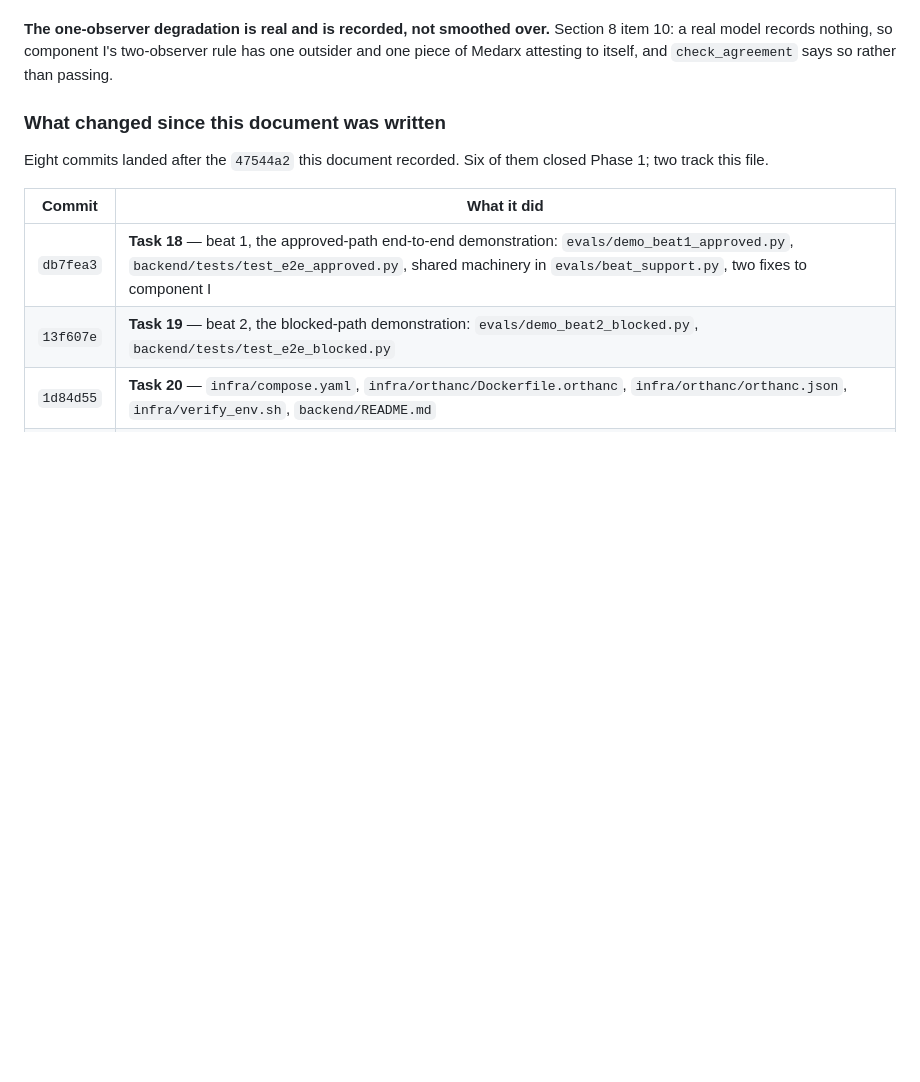
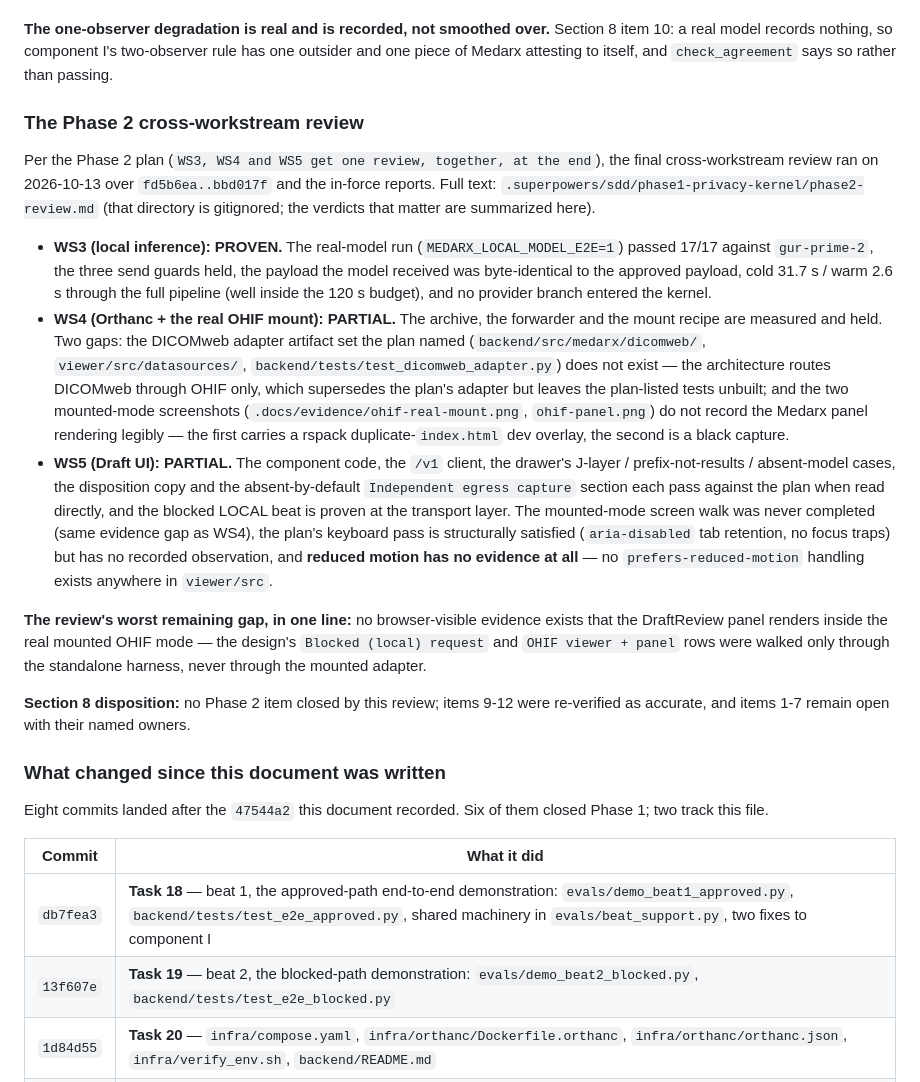
Before and after one commit to sauryagur/Medarx, a Markdown page: HANDOFF.md, the part around the change. Drawn GitHub-style; blank space fills up the shorter version.

Commit message:
docs(phase2): final cross-workstream review

```diff
--- a/HANDOFF.md
+++ b/HANDOFF.md
@@ -153,6 +153,48 @@ states both halves.
 Section 8 item 10: a real model records nothing, so component I's two-observer
 rule has one outsider and one piece of Medarx attesting to itself, and
 `check_agreement` says so rather than passing.
+
+### The Phase 2 cross-workstream review
+
+Per the Phase 2 plan (`WS3, WS4 and WS5 get one review, together, at the
+end`), the final cross-workstream review ran on 2026-10-13 over
+`fd5b6ea..bbd017f` and the in-force reports. Full text:
+`.superpowers/sdd/phase1-privacy-kernel/phase2-review.md` (that directory is
+gitignored; the verdicts that matter are summarized here).
+
+- **WS3 (local inference): PROVEN.** The real-model run (`MEDARX_LOCAL_MODEL_E2E=1`)
+  passed 17/17 against `gur-prime-2`, the three send guards held, the payload
+  the model received was byte-identical to the approved payload, cold 31.7 s /
+  warm 2.6 s through the full pipeline (well inside the 120 s budget), and no
+  provider branch entered the kernel.
+- **WS4 (Orthanc + the real OHIF mount): PARTIAL.** The archive, the forwarder
+  and the mount recipe are measured and held. Two gaps: the DICOMweb adapter
+  artifact set the plan named (`backend/src/medarx/dicomweb/`,
+  `viewer/src/datasources/`, `backend/tests/test_dicomweb_adapter.py`) does not
+  exist — the architecture routes DICOMweb through OHIF only, which supersedes
+  the plan's adapter but leaves the plan-listed tests unbuilt; and the two
+  mounted-mode screenshots (`.docs/evidence/ohif-real-mount.png`,
+  `ohif-panel.png`) do not record the Medarx panel rendering legibly — the
+  first carries a rspack duplicate-`index.html` dev overlay, the second is a
+  black capture.
+- **WS5 (Draft UI): PARTIAL.** The component code, the `/v1` client, the
+  drawer's J-layer / prefix-not-results / absent-model cases, the disposition
+  copy and the absent-by-default `Independent egress capture` section each
+  pass against the plan when read directly, and the blocked LOCAL beat is
+  proven at the transport layer. The mounted-mode screen walk was never
+  completed (same evidence gap as WS4), the plan's keyboard pass is
+  structurally satisfied (`aria-disabled` tab retention, no focus traps) but
+  has no recorded observation, and **reduced motion has no evidence at all** —
+  no `prefers-reduced-motion` handling exists anywhere in `viewer/src`.
+
+**The review's worst remaining gap, in one line:** no browser-visible evidence
+exists that the DraftReview panel renders inside the real mounted OHIF mode —
+the design's `Blocked (local) request` and `OHIF viewer + panel` rows were
+walked only through the standalone harness, never through the mounted adapter.
+
+**Section 8 disposition:** no Phase 2 item closed by this review; items 9-12
+were re-verified as accurate, and items 1-7 remain open with their named
+owners.
 
 ### What changed since this document was written
 
```
